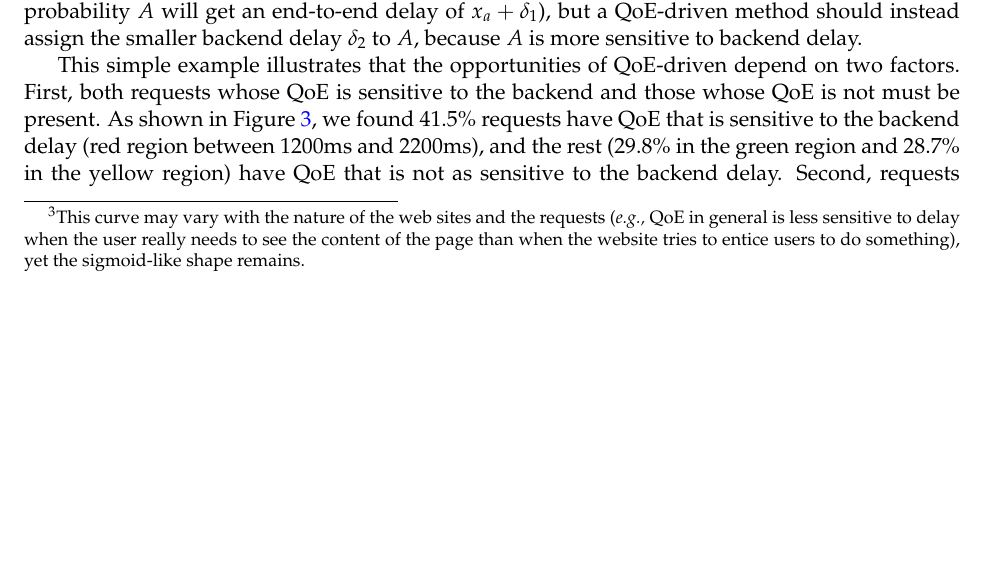
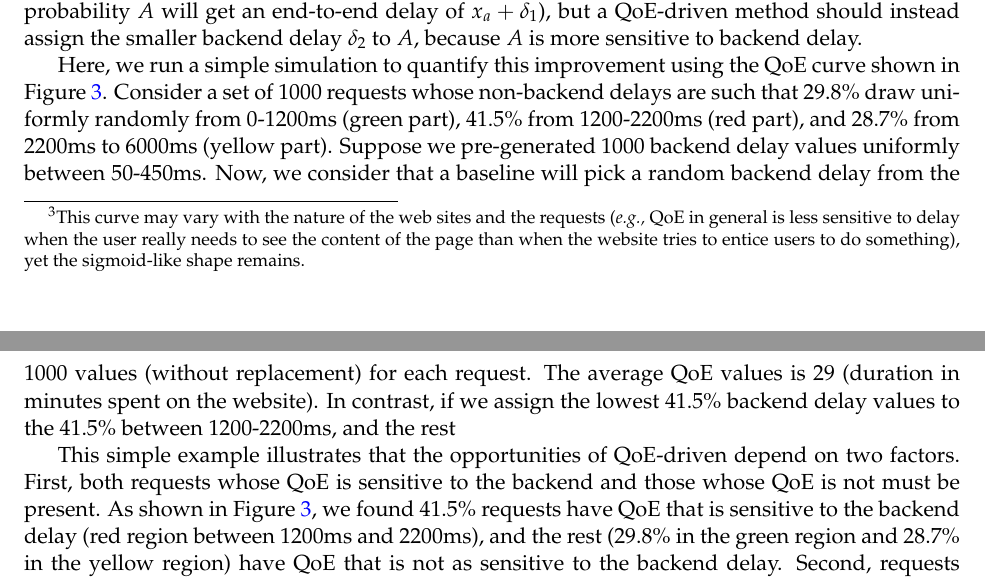
Before and after one commit to junchenj/crii-qoe-draft, a LaTeX document (main.tex, which reads proposed.tex): part of page 4 of 12 before the commit and two parts of pages 4 and 5 of 12 after it, the two joined at a grey line, cut so that both start at the same text, the shorter picture padded with empty space. Compiled offline with pdfLaTeX.

Commit message:
Updates from ShareLaTeX

```diff
--- a/proposed.tex
+++ b/proposed.tex
@@ -74,5 +75,11 @@ What is new is their corollary that requests have different QoE sensitivity to b
 At a high level, the heterogeneous QoE sensitivity means that rathter than treating all requests as having equal sensitivity to the same amount of backend resources, the backend should instead allocate idle resources to requests that are more sensitive to backend delay.
 To see it in action, suppose that request $A$ with non-backend delay $x_a$ is more sensitive to the backend delay (the red area of Figure~\ref{fig:qoe-curve}) than request $B$ with non-backend delay $x_b$ (the green or yellow area of Figure~\ref{fig:qoe-curve}). Now, if the backend resource allocation is such that one of them will get a backend delay of $\delta_1$ and the other one $\delta_2$, $\delta_1>\delta_2$. A QoE-agnostic method may make a random decision (\eg 50\% probability $A$ will get an end-to-end delay of $x_a+\delta_1$), but a QoE-driven method should instead assign the smaller backend delay $\delta_2$ to $A$, because $A$ is more sensitive to backend delay.
+
+Here, we run a simple simulation to quantify this improvement using the QoE curve shown in Figure~\ref{fig:qoe-curve}.
+Consider a set of 1000 requests whose non-backend delays are such that 29.8\% draw uniformly randomly from 0-1200ms (green part), 41.5\% from 1200-2200ms (red part), and 28.7\% from 2200ms to 6000ms (yellow part).
+Suppose we pre-generated 1000 backend delay values uniformly between 50-450ms.
+Now, we consider that a baseline will pick a random backend delay from the 1000 values (without replacement) for each request. The average QoE values is 29 (duration in minutes spent on the website).
+In contrast, if we assign the lowest 41.5\% backend delay values to the 41.5\% between 1200-2200ms, and the rest
 
 This simple example illustrates that the opportunities of QoE-driven depend on two factors.
 First, both requests whose QoE is sensitive to the backend and those whose QoE is not must be present. As shown in Figure~\ref{fig:qoe-curve}, we found 41.5\% requests have QoE that is sensitive to the backend delay (red region between 1200ms and 2200ms), and the rest (29.8\% in the green region and 28.7\% in the yellow region) have QoE that is not as sensitive to the backend delay.
```
Also changed, not shown: intro.tex (+1 -1 lines), proposed.tex (4 more changed lines).
